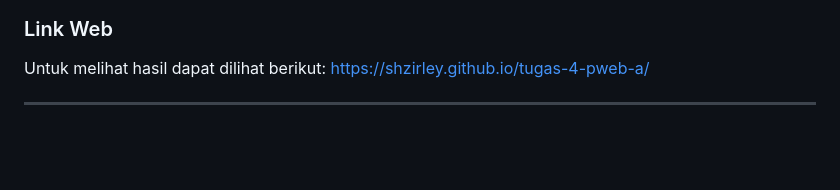
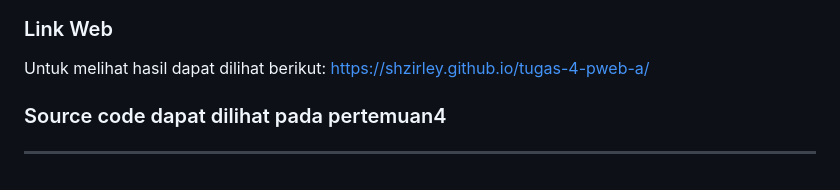
Before and after one commit to shzirley/tugas-pweb-a, a Markdown page: README.md, the part around the change. Drawn GitHub-style; blank space fills up the shorter version.

```diff
--- a/README.md
+++ b/README.md
@@ -277,4 +277,6 @@ Untuk melihat hasul dapat dilihat di bwah berikut:
 Untuk melihat hasil dapat dilihat berikut:
 https://shzirley.github.io/tugas-4-pweb-a/
 
+### Source code dapat dilihat pada pertemuan4
+
 ---
```
